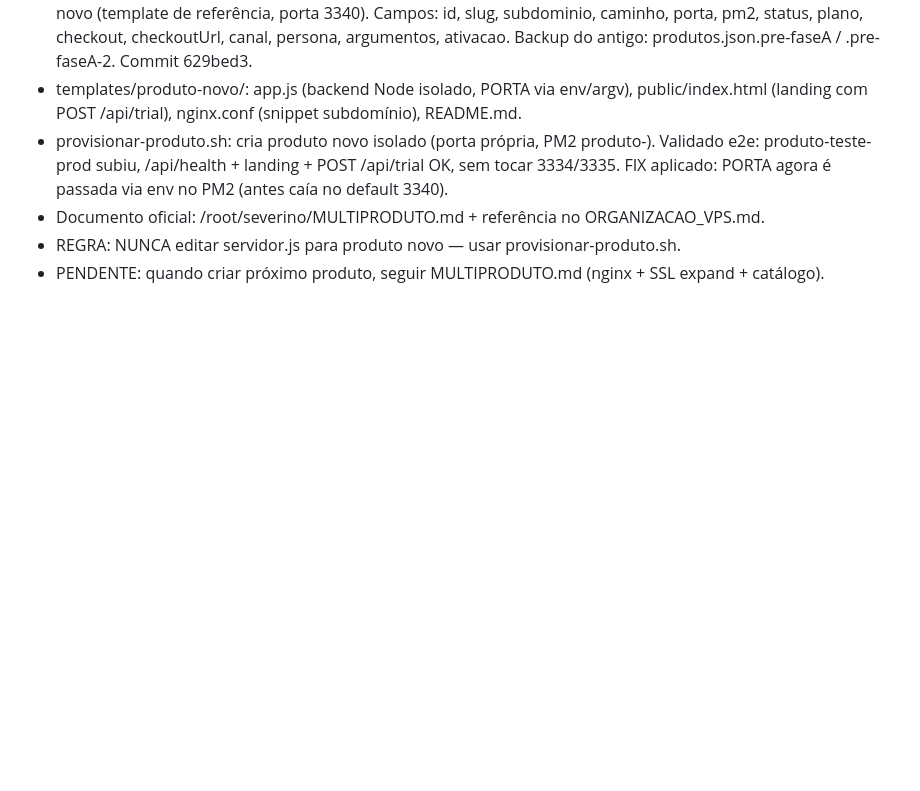
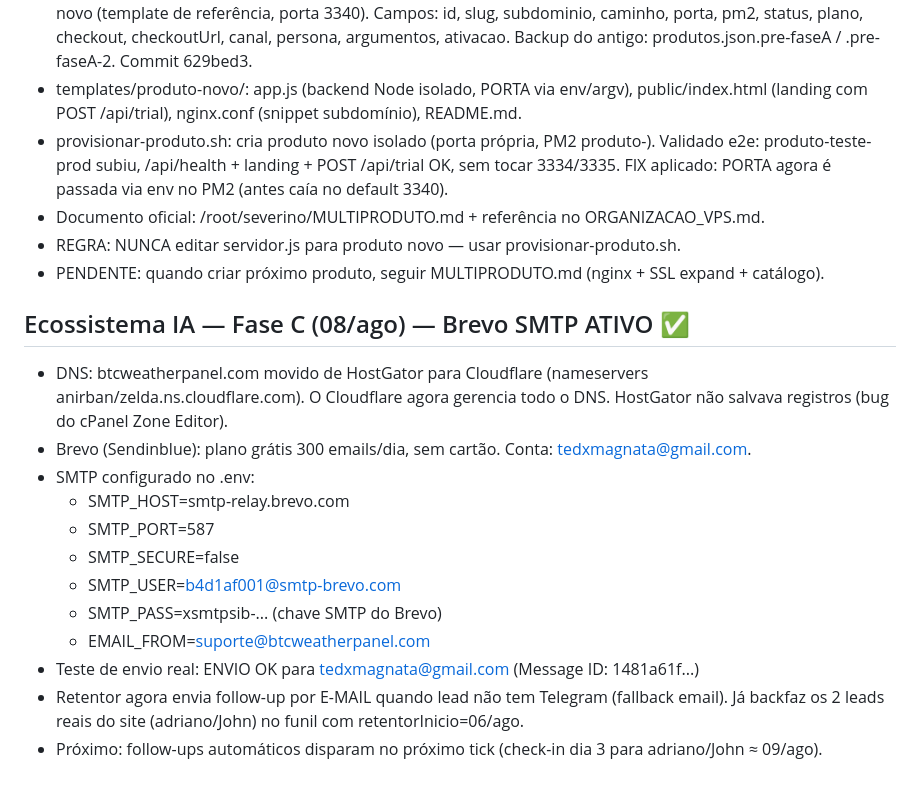
Before and after one commit to tedxmagnata-sys/Severino_Orquestrador, a Markdown page: MEMORY.md, the part around the change. Drawn GitHub-style; blank space fills up the shorter version.

Commit message:
Fase C: Brevo SMTP ativo - e-mail de follow-up funcionando

```diff
--- a/MEMORY.md
+++ b/MEMORY.md
@@ -233,3 +233,20 @@ ome, e 	elegramId (busca em data/notifications.json pelo email)
 - Documento oficial: /root/severino/MULTIPRODUTO.md + referência no ORGANIZACAO_VPS.md.
 - REGRA: NUNCA editar servidor.js para produto novo — usar provisionar-produto.sh.
 - PENDENTE: quando criar próximo produto, seguir MULTIPRODUTO.md (nginx + SSL expand + catálogo).
+
+## Ecossistema IA — Fase C (08/ago) — Brevo SMTP ATIVO ✅
+
+- DNS: btcweatherpanel.com movido de HostGator para Cloudflare (nameservers anirban/zelda.ns.cloudflare.com).
+  O Cloudflare agora gerencia todo o DNS. HostGator não salvava registros (bug do cPanel Zone Editor).
+- Brevo (Sendinblue): plano grátis 300 emails/dia, sem cartão. Conta: tedxmagnata@gmail.com.
+- SMTP configurado no .env:
+  - SMTP_HOST=smtp-relay.brevo.com
+  - SMTP_PORT=587
+  - SMTP_SECURE=false
+  - SMTP_USER=b4d1af001@smtp-brevo.com
+  - SMTP_PASS=xsmtpsib-... (chave SMTP do Brevo)
+  - EMAIL_FROM=suporte@btcweatherpanel.com
+- Teste de envio real: ENVIO OK para tedxmagnata@gmail.com (Message ID: 1481a61f...)
+- Retentor agora envia follow-up por E-MAIL quando lead não tem Telegram (fallback email).
+  Já backfaz os 2 leads reais do site (adriano/John) no funil com retentorInicio=06/ago.
+- Próximo: follow-ups automáticos disparam no próximo tick (check-in dia 3 para adriano/John ≈ 09/ago).
```
